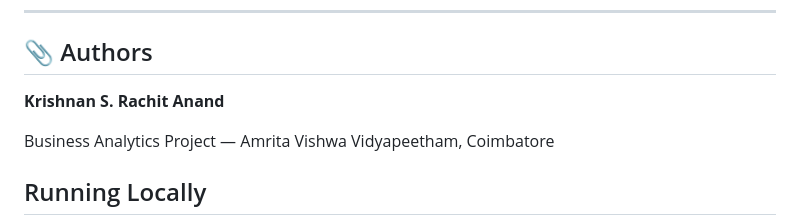
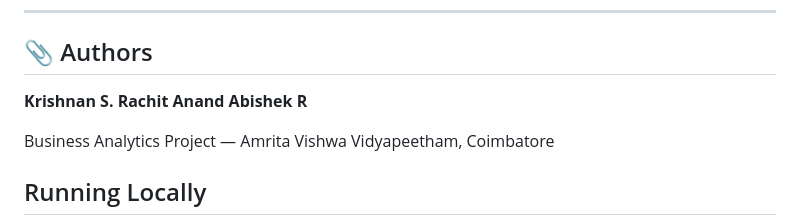
Before and after one commit to krishnans4132/data-driven-targeted-advertising, a Markdown page: README.md, the part around the change. Drawn GitHub-style.

Commit message:
Update README.md
Added my name

```diff
--- a/README.md
+++ b/README.md
@@ -231,6 +231,7 @@ requirements.txt
 
 **Krishnan S.**
 **Rachit Anand**
+**Abishek R**
 
 Business Analytics Project — Amrita Vishwa Vidyapeetham, Coimbatore
 
```
